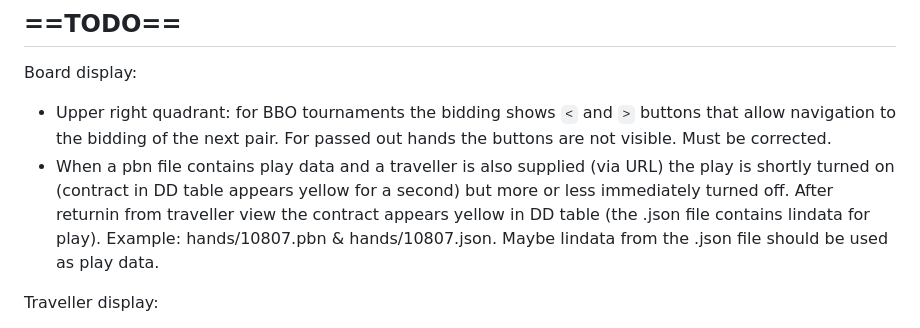
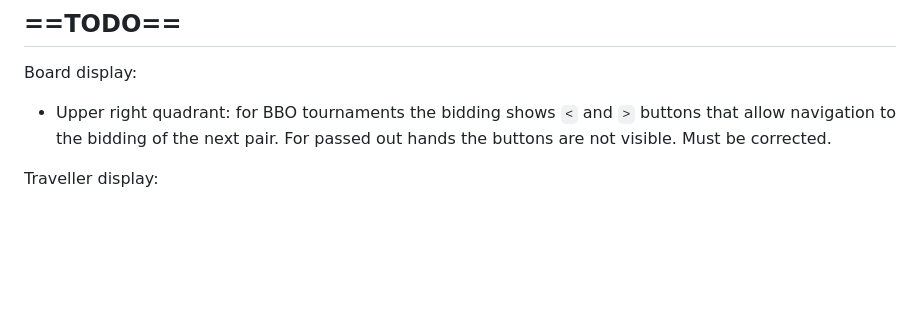
Before and after one commit to krtschil/BSOL, a Markdown page: README.md, the part around the change. GitHub-like rendering; blank space fills up the shorter version.

Commit message:
Corrected TODO section

```diff
--- a/README.md
+++ b/README.md
@@ -125,10 +125,6 @@ freshness, HTML validity, and the XML smoke test.
 Board display:
 - Upper right quadrant: for BBO tournaments the bidding shows `<` and `>` buttons that allow navigation to
 the bidding of the next pair. For passed out hands the buttons are not visible. Must be corrected.
-- When a pbn file contains play data and a traveller is also supplied (via URL) the play is shortly turned on
-(contract in DD table appears yellow for a second) but more or less immediately turned off.
-After returnin from traveller view the contract appears yellow in DD table (the .json file contains lindata for play).
-Example: hands/10807.pbn & hands/10807.json. Maybe lindata from the .json file should be used as play data.
 
 Traveller display:
 - Hover popup of opponent's pair number is always misplaced far above the table. Should be
```
